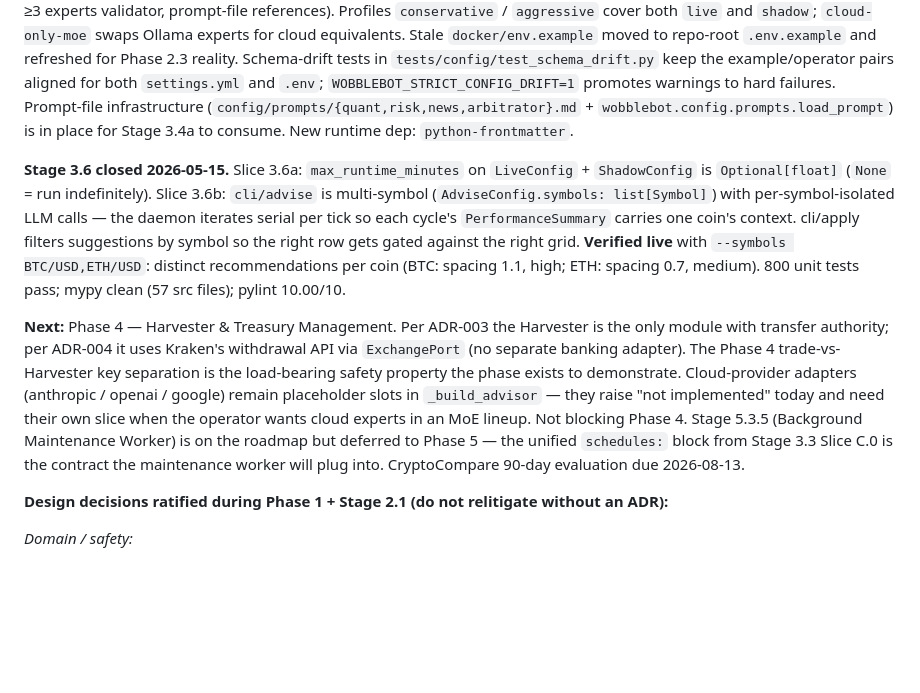
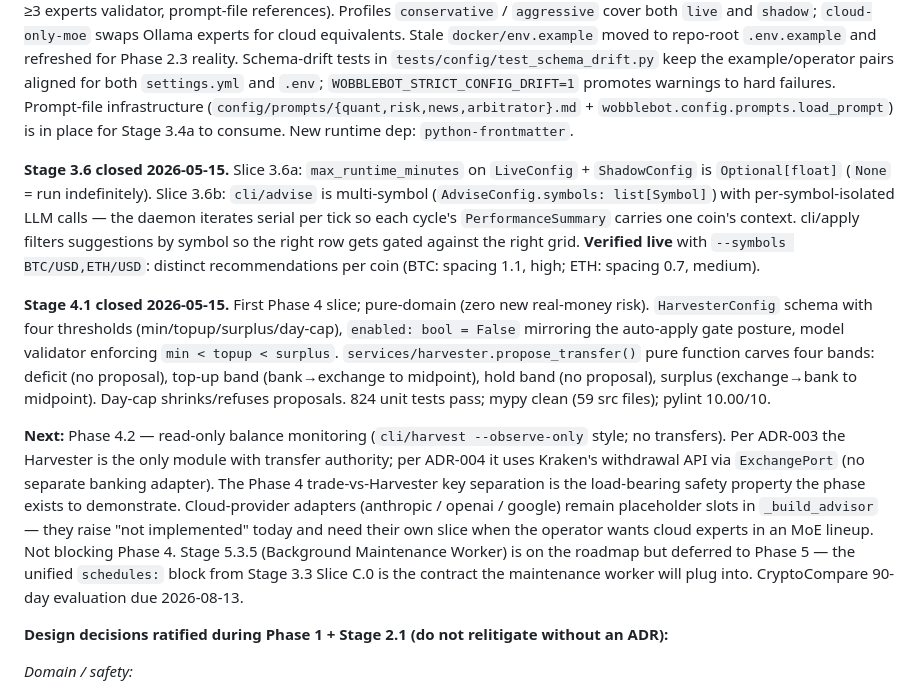
Before and after one commit to CarlDog/wobblebot, a Markdown page: CLAUDE.md, the part around the change. Drawn GitHub-style; blank space fills up the shorter version.

```diff
--- a/CLAUDE.md
+++ b/CLAUDE.md
@@ -43,9 +43,11 @@ This file provides guidance to Claude Code (claude.ai/code) when working with co
 
 **Config consolidation audit ✅ closed 2026-05-14** (queued before Stage 3.1, landed in eight slices). Every CLI now loads its config via `wobblebot.config.runtime.load_resolved_config(...)` with three-layer precedence (base YAML → `--profile` deep-merge → CLI flag overrides). Per-CLI sections (`live`, `shadow`, `observe`, `preflight`, `status`, `sandbox`) live in `config/settings.example.yml` alongside engine sections (`grid`, `safety`) and the Phase-3 `advisor:` block (MoE schema, ≥3 experts validator, prompt-file references). Profiles `conservative` / `aggressive` cover both `live` and `shadow`; `cloud-only-moe` swaps Ollama experts for cloud equivalents. Stale `docker/env.example` moved to repo-root `.env.example` and refreshed for Phase 2.3 reality. Schema-drift tests in `tests/config/test_schema_drift.py` keep the example/operator pairs aligned for both `settings.yml` and `.env`; `WOBBLEBOT_STRICT_CONFIG_DRIFT=1` promotes warnings to hard failures. Prompt-file infrastructure (`config/prompts/{quant,risk,news,arbitrator}.md` + `wobblebot.config.prompts.load_prompt`) is in place for Stage 3.4a to consume. New runtime dep: `python-frontmatter`.
 
-**Stage 3.6 closed 2026-05-15.** Slice 3.6a: `max_runtime_minutes` on `LiveConfig` + `ShadowConfig` is `Optional[float]` (`None` = run indefinitely). Slice 3.6b: `cli/advise` is multi-symbol (`AdviseConfig.symbols: list[Symbol]`) with per-symbol-isolated LLM calls — the daemon iterates serial per tick so each cycle's `PerformanceSummary` carries one coin's context. cli/apply filters suggestions by symbol so the right row gets gated against the right grid. **Verified live** with `--symbols BTC/USD,ETH/USD`: distinct recommendations per coin (BTC: spacing 1.1, high; ETH: spacing 0.7, medium). 800 unit tests pass; mypy clean (57 src files); pylint 10.00/10.
+**Stage 3.6 closed 2026-05-15.** Slice 3.6a: `max_runtime_minutes` on `LiveConfig` + `ShadowConfig` is `Optional[float]` (`None` = run indefinitely). Slice 3.6b: `cli/advise` is multi-symbol (`AdviseConfig.symbols: list[Symbol]`) with per-symbol-isolated LLM calls — the daemon iterates serial per tick so each cycle's `PerformanceSummary` carries one coin's context. cli/apply filters suggestions by symbol so the right row gets gated against the right grid. **Verified live** with `--symbols BTC/USD,ETH/USD`: distinct recommendations per coin (BTC: spacing 1.1, high; ETH: spacing 0.7, medium).
 
-**Next:** Phase 4 — Harvester & Treasury Management. Per ADR-003 the Harvester is the only module with transfer authority; per ADR-004 it uses Kraken's withdrawal API via `ExchangePort` (no separate banking adapter). The Phase 4 trade-vs-Harvester key separation is the load-bearing safety property the phase exists to demonstrate. Cloud-provider adapters (anthropic / openai / google) remain placeholder slots in `_build_advisor` — they raise "not implemented" today and need their own slice when the operator wants cloud experts in an MoE lineup. Not blocking Phase 4. Stage 5.3.5 (Background Maintenance Worker) is on the roadmap but deferred to Phase 5 — the unified `schedules:` block from Stage 3.3 Slice C.0 is the contract the maintenance worker will plug into. CryptoCompare 90-day evaluation due 2026-08-13.
+**Stage 4.1 closed 2026-05-15.** First Phase 4 slice; pure-domain (zero new real-money risk). `HarvesterConfig` schema with four thresholds (min/topup/surplus/day-cap), `enabled: bool = False` mirroring the auto-apply gate posture, model validator enforcing `min < topup < surplus`. `services/harvester.propose_transfer()` pure function carves four bands: deficit (no proposal), top-up band (bank→exchange to midpoint), hold band (no proposal), surplus (exchange→bank to midpoint). Day-cap shrinks/refuses proposals. 824 unit tests pass; mypy clean (59 src files); pylint 10.00/10.
+
+**Next:** Phase 4.2 — read-only balance monitoring (`cli/harvest --observe-only` style; no transfers). Per ADR-003 the Harvester is the only module with transfer authority; per ADR-004 it uses Kraken's withdrawal API via `ExchangePort` (no separate banking adapter). The Phase 4 trade-vs-Harvester key separation is the load-bearing safety property the phase exists to demonstrate. Cloud-provider adapters (anthropic / openai / google) remain placeholder slots in `_build_advisor` — they raise "not implemented" today and need their own slice when the operator wants cloud experts in an MoE lineup. Not blocking Phase 4. Stage 5.3.5 (Background Maintenance Worker) is on the roadmap but deferred to Phase 5 — the unified `schedules:` block from Stage 3.3 Slice C.0 is the contract the maintenance worker will plug into. CryptoCompare 90-day evaluation due 2026-08-13.
 
 **Design decisions ratified during Phase 1 + Stage 2.1 (do not relitigate without an ADR):**
 
```
Also changed, not shown: CHANGELOG.md (+16 -0 lines), docs/planning/roadmap.md (+1 -1 lines).
